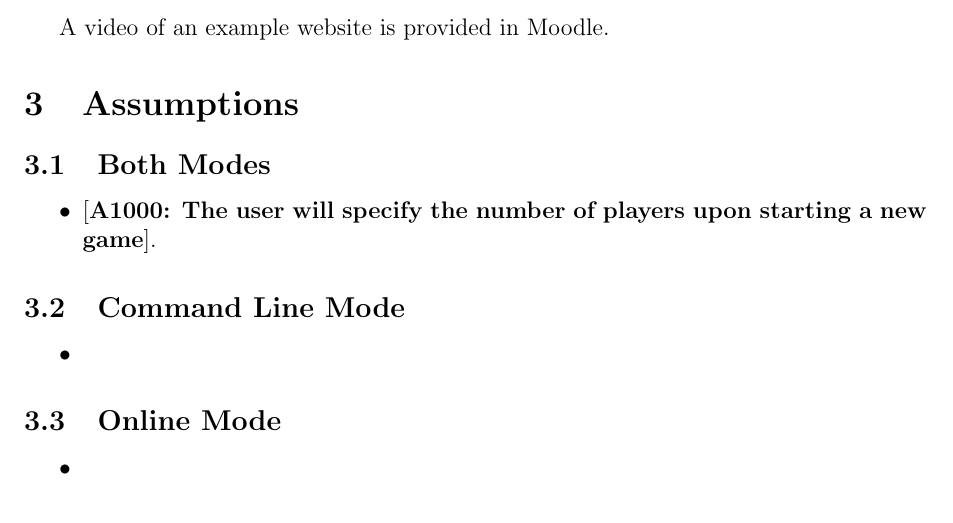
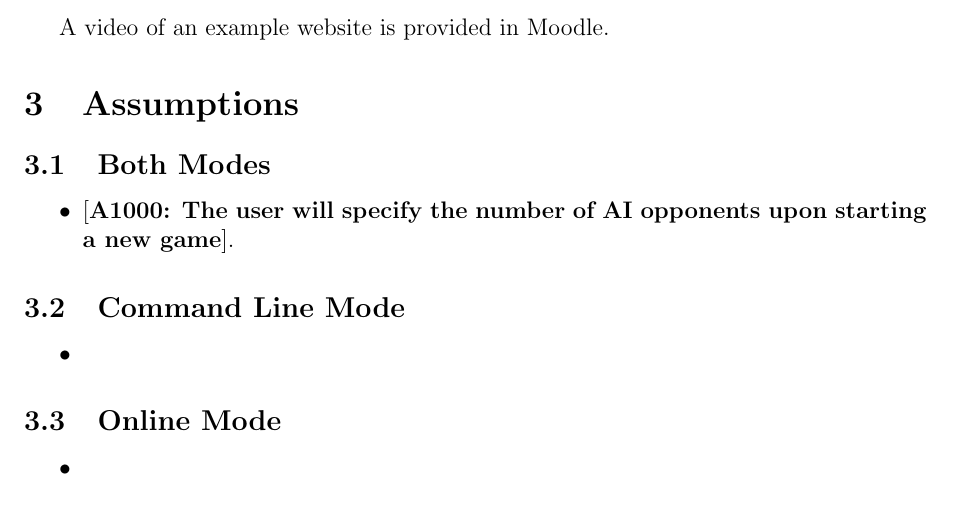
Before and after one commit to 2320989B/top-trumps, a LaTeX document (project_docs/requirement_analysis/customer_spec.tex): part of page 6 of 6, cut so that both start at the same text. Compiled offline with pdfLaTeX.

Commit message:
Clarified A1000.

```diff
--- a/project_docs/requirement_analysis/customer_spec.tex
+++ b/project_docs/requirement_analysis/customer_spec.tex
@@ -268,7 +268,7 @@
     \subsection{Both Modes}
     \begin{itemize}
         \item
-        \areq{The user will specify the number of players upon starting a new game}.
+        \areq{The user will specify the number of AI opponents upon starting a new game}.
     \end{itemize}
 
     \subsection{Command Line Mode}
```
Also changed, not shown: project_docs/requirement_analysis/customer_spec.pdf.
